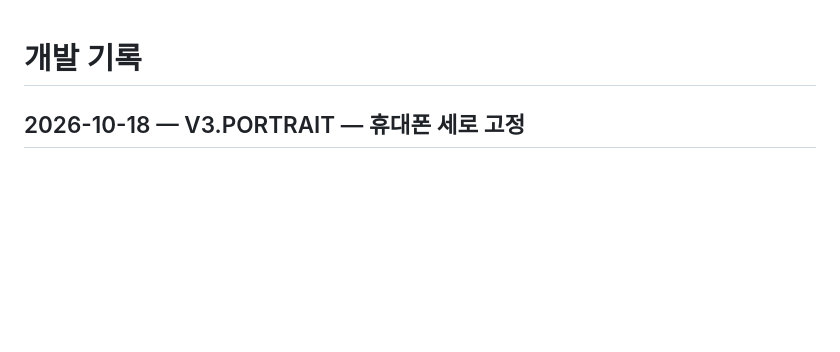
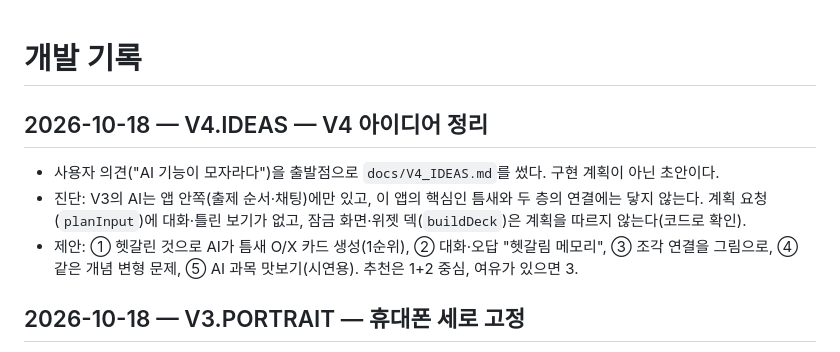
Before and after one commit to larklaon/N_Final_Project, a Markdown page: docs/WORK_LOG.md, the part around the change. Drawn GitHub-style; blank space fills up the shorter version.

Commit message:
docs: collect V4 ideas around AI in the gap and the link between layers [V4.IDEAS]
Co-Authored-By: Claude Opus 5.5 <noreply@anthropic.com>

```diff
--- a/docs/WORK_LOG.md
+++ b/docs/WORK_LOG.md
@@ -1,4 +1,10 @@
 # 개발 기록
+
+## 2026-10-18 — V4.IDEAS — V4 아이디어 정리
+
+- 사용자 의견("AI 기능이 모자라다")을 출발점으로 `docs/V4_IDEAS.md`를 썼다. 구현 계획이 아닌 초안이다.
+- 진단: V3의 AI는 앱 안쪽(출제 순서·채팅)에만 있고, 이 앱의 핵심인 틈새와 두 층의 연결에는 닿지 않는다. 계획 요청(`planInput`)에 대화·틀린 보기가 없고, 잠금 화면·위젯 덱(`buildDeck`)은 계획을 따르지 않는다(코드로 확인).
+- 제안: ① 헷갈린 것으로 AI가 틈새 O/X 카드 생성(1순위), ② 대화·오답 "헷갈림 메모리", ③ 조각 연결을 그림으로, ④ 같은 개념 변형 문제, ⑤ AI 과목 맛보기(시연용). 추천은 1+2 중심, 여유가 있으면 3.
 
 ## 2026-10-18 — V3.PORTRAIT — 휴대폰 세로 고정
 
```
Also changed, not shown: docs/V4_IDEAS.md (added, +78 -0 lines).
